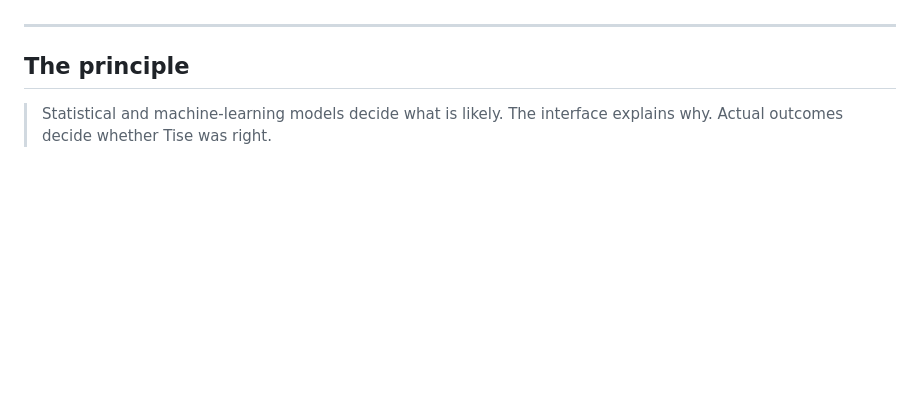
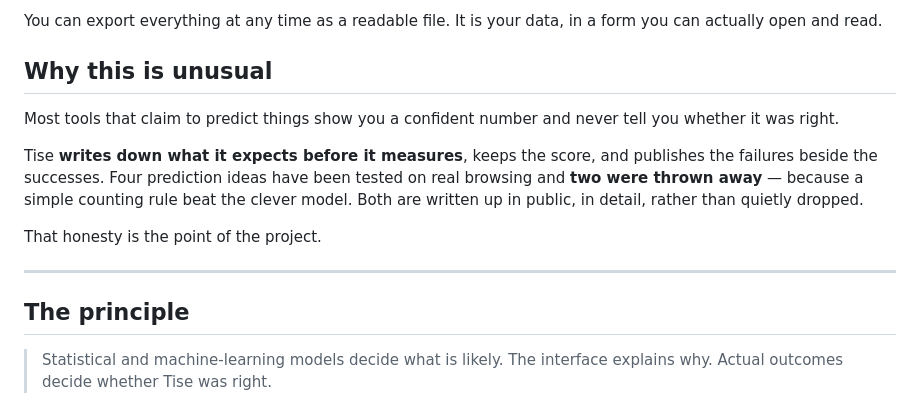
Before and after one commit to holycowprojects/tise, a Markdown page: README.md, the part around one of its changes. GitHub-like rendering; blank space fills up the shorter version.

```diff
--- a/README.md
+++ b/README.md
@@ -12,3 +72,17 @@ Everything runs on your machine. Nothing is transmitted anywhere.
+You can export everything at any time as a readable file. It is your data, in a form you can
+actually open and read.
+
+## Why this is unusual
+
+Most tools that claim to predict things show you a confident number and never tell you
+whether it was right.
+
+Tise **writes down what it expects before it measures**, keeps the score, and publishes the
+failures beside the successes. Four prediction ideas have been tested on real browsing and
+**two were thrown away** — because a simple counting rule beat the clever model. Both are
+written up in public, in detail, rather than quietly dropped.
+
+That honesty is the point of the project.
 
 ---
 
```
Also changed, not shown: other parts of README.md (+67 -7 lines).
